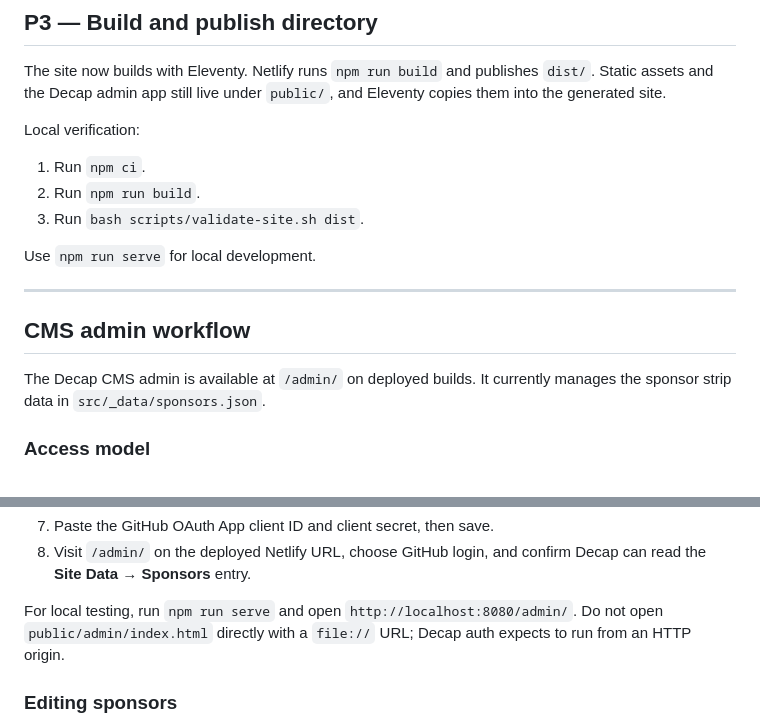
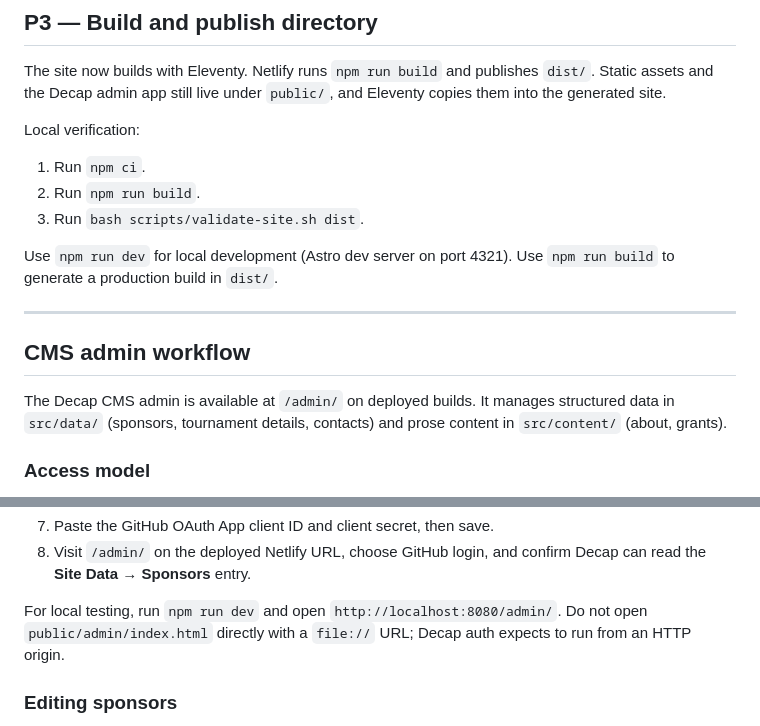
Before and after one commit to centaurusboosters/centaurusboosters.org, a Markdown page: docs/operations.md, 2 parts joined by grey strips. Drawn GitHub-style.

Commit message:
Step 8: Ops docs — update for Astro (dev command, data paths)
Replace 'npm run serve' with 'npm run dev', note Astro dev port 4321.
Update CMS section: src/_data/sponsors.json → src/data/ + src/content/.
validate-site.sh needs no changes (already checks dist/).

Co-Authored-By: Claude Sonnet 4.6 <noreply@anthropic.com>
Claude-Session: https://claude.ai/code/session_01HL1NAcP1hFVkemyF3QBz75

```diff
--- a/docs/operations.md
+++ b/docs/operations.md
@@ -47,13 +47,13 @@ Local verification:
 2. Run `npm run build`.
 3. Run `bash scripts/validate-site.sh dist`.
 
-Use `npm run serve` for local development.
+Use `npm run dev` for local development (Astro dev server on port 4321). Use `npm run build` to generate a production build in `dist/`.
 
 ---
 
 ## CMS admin workflow
 
-The Decap CMS admin is available at `/admin/` on deployed builds. It currently manages the sponsor strip data in `src/_data/sponsors.json`.
+The Decap CMS admin is available at `/admin/` on deployed builds. It manages structured data in `src/data/` (sponsors, tournament details, contacts) and prose content in `src/content/` (about, grants).
 
 ### Access model
 
@@ -78,7 +78,7 @@ The Decap CMS admin is available at `/admin/` on deployed builds. It currently m
 7. Paste the GitHub OAuth App client ID and client secret, then save.
 8. Visit `/admin/` on the deployed Netlify URL, choose GitHub login, and confirm Decap can read the **Site Data → Sponsors** entry.
 
-For local testing, run `npm run serve` and open `http://localhost:8080/admin/`. Do not open `public/admin/index.html` directly with a `file://` URL; Decap auth expects to run from an HTTP origin.
+For local testing, run `npm run dev` and open `http://localhost:8080/admin/`. Do not open `public/admin/index.html` directly with a `file://` URL; Decap auth expects to run from an HTTP origin.
 
 ### Editing sponsors
 
```
Also changed, not shown: astro-migration-plan.md (+1 -1 lines).
